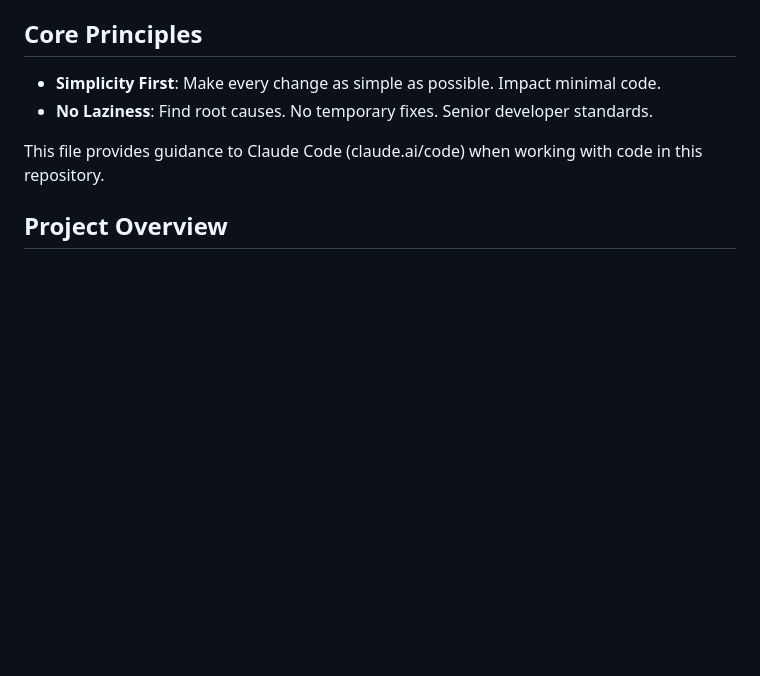
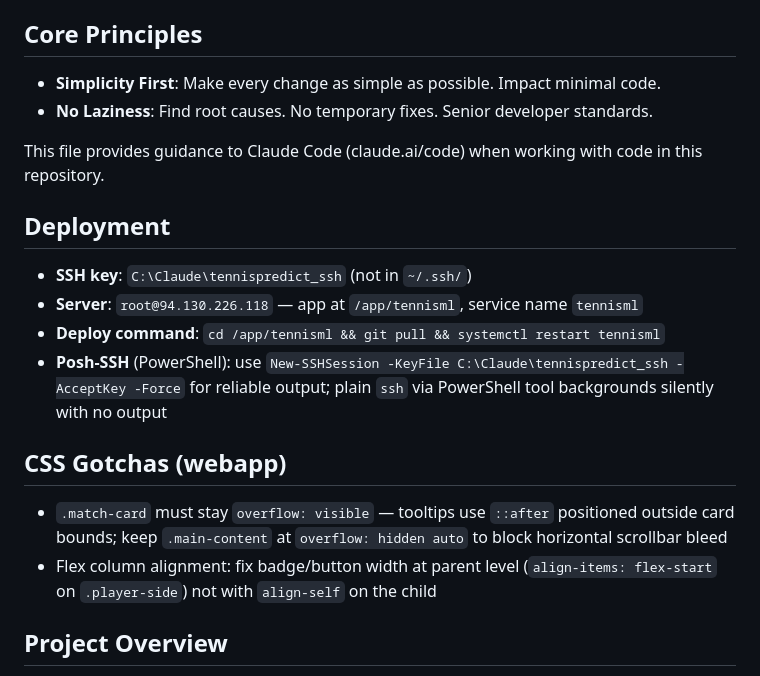
Before and after one commit to SuperBouillou/TennisPredict, a Markdown page: CLAUDE.md, the part around the change. GitHub-like rendering; blank space fills up the shorter version.

Commit message:
docs: add deployment instructions and CSS gotchas to CLAUDE.md

```diff
--- a/CLAUDE.md
+++ b/CLAUDE.md
@@ -51,6 +51,18 @@
 - **No Laziness**: Find root causes. No temporary fixes. Senior developer standards.
 
 This file provides guidance to Claude Code (claude.ai/code) when working with code in this repository.
+
+## Deployment
+
+- **SSH key**: `C:\Claude\tennispredict_ssh` (not in `~/.ssh/`)
+- **Server**: `root@94.130.226.118` — app at `/app/tennisml`, service name `tennisml`
+- **Deploy command**: `cd /app/tennisml && git pull && systemctl restart tennisml`
+- **Posh-SSH** (PowerShell): use `New-SSHSession -KeyFile C:\Claude\tennispredict_ssh -AcceptKey -Force` for reliable output; plain `ssh` via PowerShell tool backgrounds silently with no output
+
+## CSS Gotchas (webapp)
+
+- `.match-card` must stay `overflow: visible` — tooltips use `::after` positioned outside card bounds; keep `.main-content` at `overflow: hidden auto` to block horizontal scrollbar bleed
+- Flex column alignment: fix badge/button width at parent level (`align-items: flex-start` on `.player-side`) not with `align-self` on the child
 
 ## Project Overview
 
```
